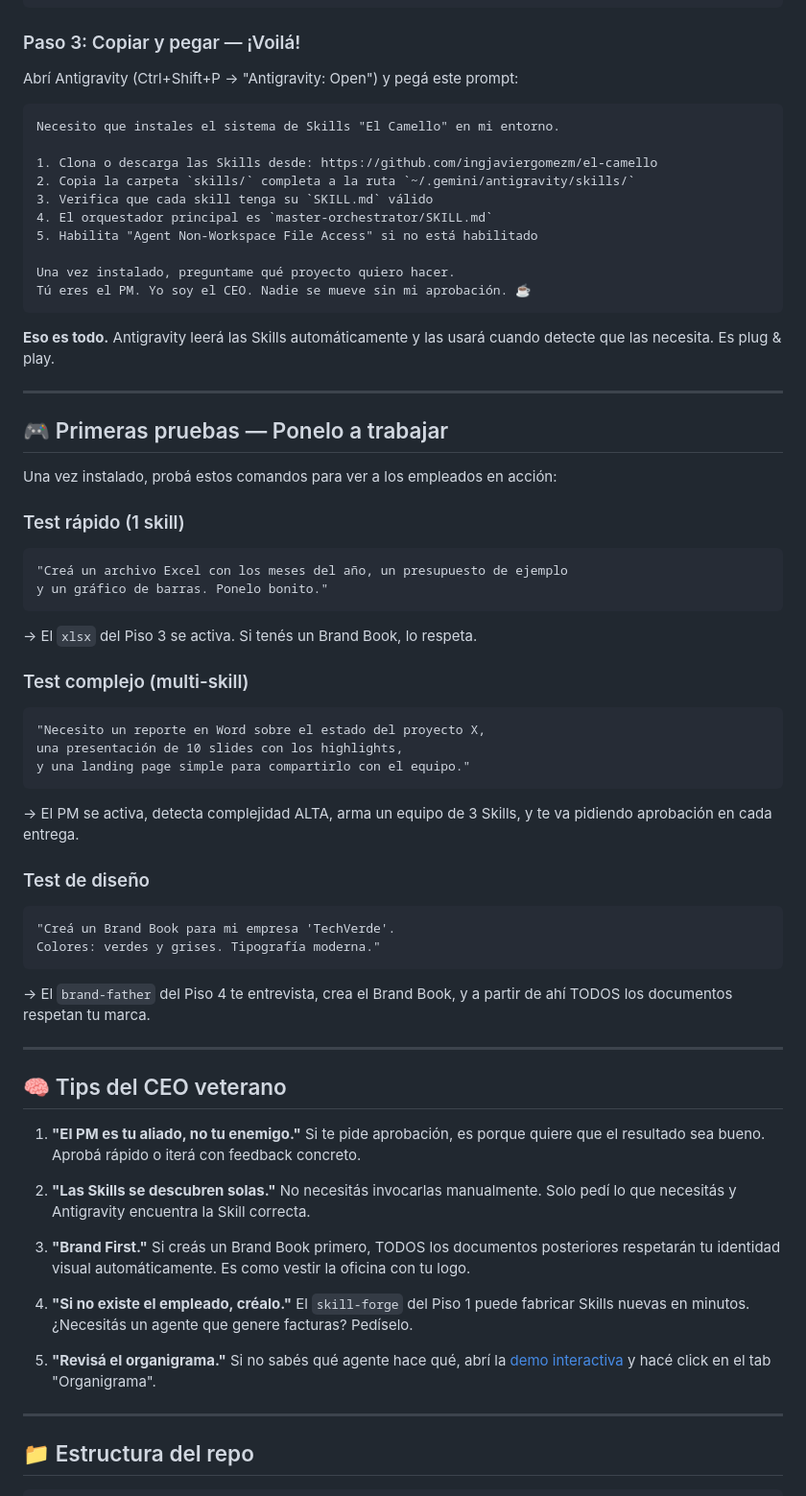
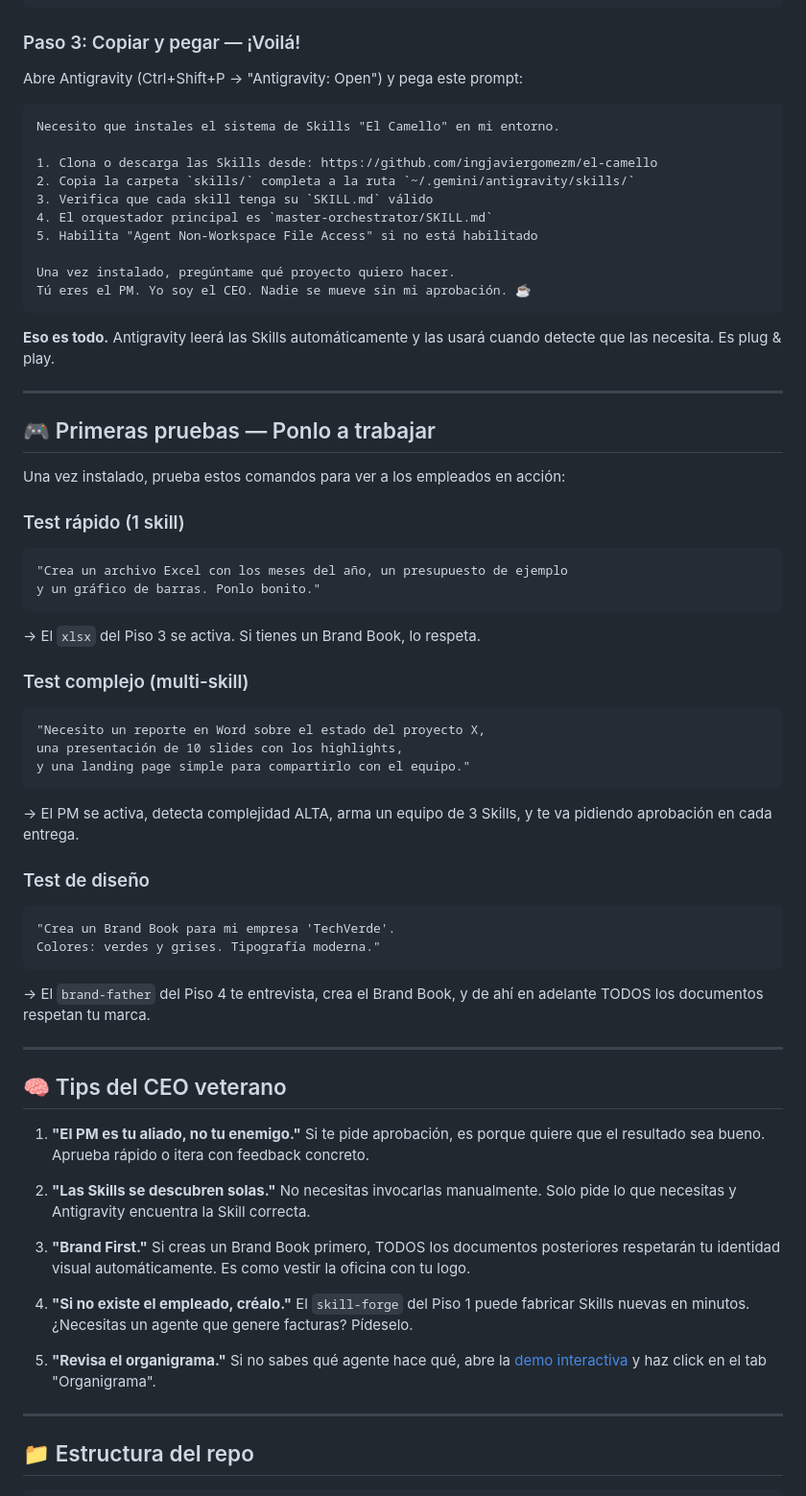
Before and after one commit to ingjaviergomezm/el-camello, a Markdown page: README.md, the part around one of its changes. Shown at 96% size. Rendered like a GitHub page.

````diff
--- a/README.md
+++ b/README.md
@@ -198,7 +198,7 @@ Las Skills van en esta ruta específica. **Esto es sagrado, no lo cambies:**
 
 ### Paso 3: Copiar y pegar — ¡Voilá!
 
-Abrí Antigravity (Ctrl+Shift+P → "Antigravity: Open") y pegá este prompt:
+Abre Antigravity (Ctrl+Shift+P → "Antigravity: Open") y pega este prompt:
 
 ```
 Necesito que instales el sistema de Skills "El Camello" en mi entorno.
@@ -209,7 +209,7 @@ Necesito que instales el sistema de Skills "El Camello" en mi entorno.
 4. El orquestador principal es `master-orchestrator/SKILL.md`
 5. Habilita "Agent Non-Workspace File Access" si no está habilitado
 
-Una vez instalado, preguntame qué proyecto quiero hacer.
+Una vez instalado, pregúntame qué proyecto quiero hacer.
 Tú eres el PM. Yo soy el CEO. Nadie se mueve sin mi aprobación. ☕
 ```
 
@@ -217,16 +217,16 @@ Tú eres el PM. Yo soy el CEO. Nadie se mueve sin mi aprobación. ☕
 
 ---
 
-## 🎮 Primeras pruebas — Ponelo a trabajar
+## 🎮 Primeras pruebas — Ponlo a trabajar
 
-Una vez instalado, probá estos comandos para ver a los empleados en acción:
+Una vez instalado, prueba estos comandos para ver a los empleados en acción:
 
 ### Test rápido (1 skill)
 ```
-"Creá un archivo Excel con los meses del año, un presupuesto de ejemplo
-y un gráfico de barras. Ponelo bonito."
+"Crea un archivo Excel con los meses del año, un presupuesto de ejemplo
+y un gráfico de barras. Ponlo bonito."
 ```
-→ El `xlsx` del Piso 3 se activa. Si tenés un Brand Book, lo respeta.
+→ El `xlsx` del Piso 3 se activa. Si tienes un Brand Book, lo respeta.
 
 ### Test complejo (multi-skill)
 ```
@@ -238,24 +238,24 @@ y una landing page simple para compartirlo con el equipo."
 
 ### Test de diseño
 ```
-"Creá un Brand Book para mi empresa 'TechVerde'.
+"Crea un Brand Book para mi empresa 'TechVerde'.
 Colores: verdes y grises. Tipografía moderna."
 ```
-→ El `brand-father` del Piso 4 te entrevista, crea el Brand Book, y a partir de ahí TODOS los documentos respetan tu marca.
+→ El `brand-father` del Piso 4 te entrevista, crea el Brand Book, y de ahí en adelante TODOS los documentos respetan tu marca.
 
 ---
 
 ## 🧠 Tips del CEO veterano
 
-1. **"El PM es tu aliado, no tu enemigo."** Si te pide aprobación, es porque quiere que el resultado sea bueno. Aprobá rápido o iterá con feedback concreto.
+1. **"El PM es tu aliado, no tu enemigo."** Si te pide aprobación, es porque quiere que el resultado sea bueno. Aprueba rápido o itera con feedback concreto.
 
-2. **"Las Skills se descubren solas."** No necesitás invocarlas manualmente. Solo pedí lo que necesitás y Antigravity encuentra la Skill correcta.
+2. **"Las Skills se descubren solas."** No necesitas invocarlas manualmente. Solo pide lo que necesitas y Antigravity encuentra la Skill correcta.
 
-3. **"Brand First."** Si creás un Brand Book primero, TODOS los documentos posteriores respetarán tu identidad visual automáticamente. Es como vestir la oficina con tu logo.
+3. **"Brand First."** Si creas un Brand Book primero, TODOS los documentos posteriores respetarán tu identidad visual automáticamente. Es como vestir la oficina con tu logo.
 
-4. **"Si no existe el empleado, créalo."** El `skill-forge` del Piso 1 puede fabricar Skills nuevas en minutos. ¿Necesitás un agente que genere facturas? Pedíselo.
+4. **"Si no existe el empleado, créalo."** El `skill-forge` del Piso 1 puede fabricar Skills nuevas en minutos. ¿Necesitas un agente que genere facturas? Pídeselo.
 
-5. **"Revisá el organigrama."** Si no sabés qué agente hace qué, abrí la [demo interactiva](https://ingjaviergomezm.github.io/el-camello/) y hacé click en el tab "Organigrama".
+5. **"Revisa el organigrama."** Si no sabes qué agente hace qué, abre la [demo interactiva](https://ingjaviergomezm.github.io/el-camello/) y haz click en el tab "Organigrama".
 
 ---
 
````
Also changed, not shown: other parts of README.md (+19 -19 lines).
